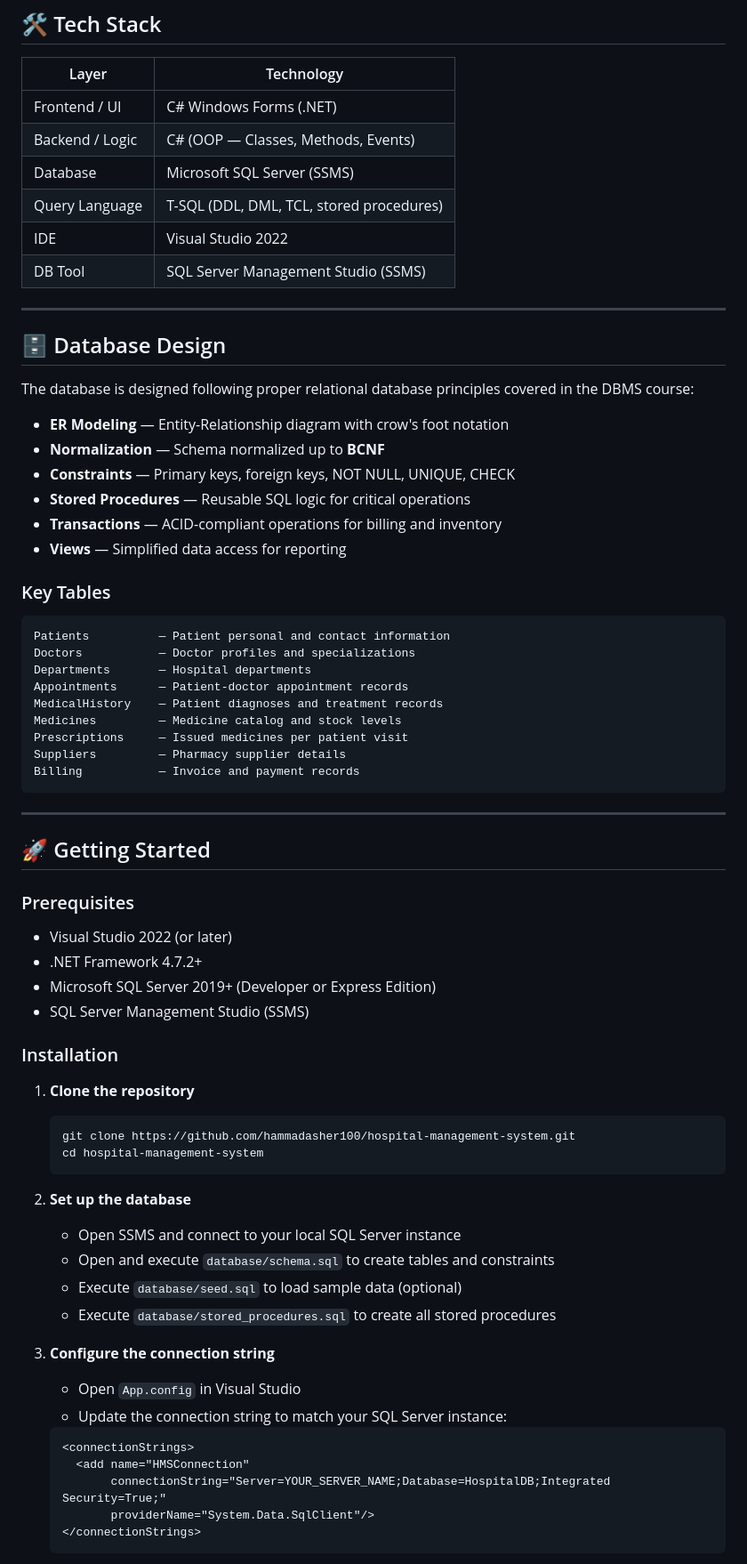
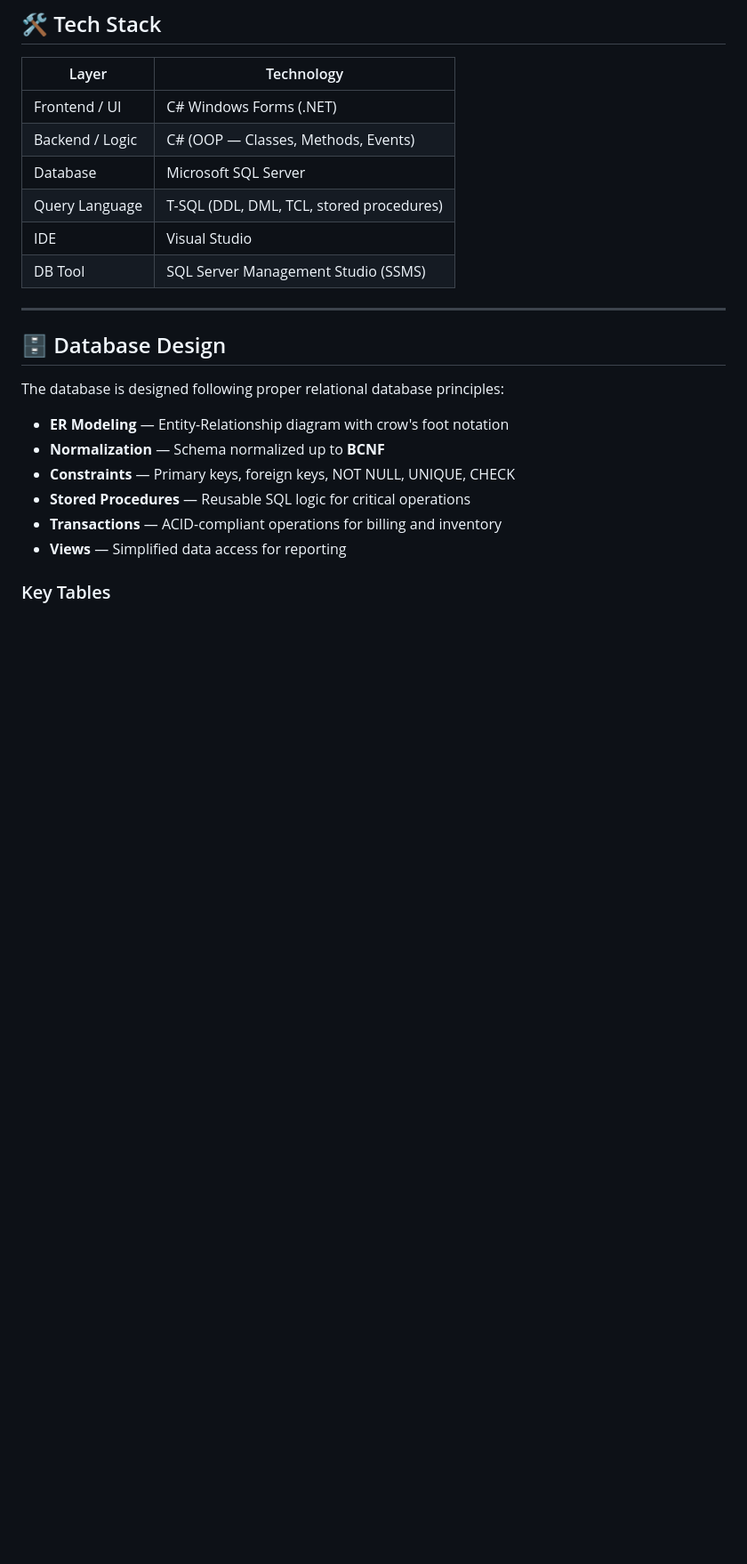
Before and after one commit to hammadAsher100/Hospital_Management_System_DBMS, a Markdown page: README.md, the part around one of its changes. Shown at 89% size. Drawn GitHub-style; blank space fills up the shorter version.

Commit message:
Revise README for clarity
Updated project description and removed course information.

````diff
--- a/README.md
+++ b/README.md
@@ -116,16 +107,16 @@ Handles financial transactions and generates summary reports for administration.
 |-------|-----------|
 | Frontend / UI | C# Windows Forms (.NET) |
 | Backend / Logic | C# (OOP — Classes, Methods, Events) |
-| Database | Microsoft SQL Server (SSMS) |
+| Database | Microsoft SQL Server |
 | Query Language | T-SQL (DDL, DML, TCL, stored procedures) |
-| IDE | Visual Studio 2022 |
+| IDE | Visual Studio |
 | DB Tool | SQL Server Management Studio (SSMS) |
 
 ---
 
 ## 🗄️ Database Design
 
-The database is designed following proper relational database principles covered in the DBMS course:
+The database is designed following proper relational database principles:
 
 - **ER Modeling** — Entity-Relationship diagram with crow's foot notation
 - **Normalization** — Schema normalized up to **BCNF**
@@ -135,52 +126,3 @@ The database is designed following proper relational database principles covered
 - **Views** — Simplified data access for reporting
 
 ### Key Tables
-
-```
-Patients          — Patient personal and contact information
-Doctors           — Doctor profiles and specializations
-Departments       — Hospital departments
-Appointments      — Patient-doctor appointment records
-MedicalHistory    — Patient diagnoses and treatment records
-Medicines         — Medicine catalog and stock levels
-Prescriptions     — Issued medicines per patient visit
-Suppliers         — Pharmacy supplier details
-Billing           — Invoice and payment records
-```
-
----
-
-## 🚀 Getting Started
-
-### Prerequisites
-
-- Visual Studio 2022 (or later)
-- .NET Framework 4.7.2+
-- Microsoft SQL Server 2019+ (Developer or Express Edition)
-- SQL Server Management Studio (SSMS)
-
-### Installation
-
-1. **Clone the repository**
-   ```bash
-   git clone https://github.com/hammadasher100/hospital-management-system.git
-   cd hospital-management-system
-   ```
-
-2. **Set up the database**
-   - Open SSMS and connect to your local SQL Server instance
-   - Open and execute `database/schema.sql` to create tables and constraints
-   - Execute `database/seed.sql` to load sample data (optional)
-   - Execute `database/stored_procedures.sql` to create all stored procedures
-
-3. **Configure the connection string**
-   - Open `App.config` in Visual Studio
-   - Update the connection string to match your SQL Server instance:
-   ```xml
-   <connectionStrings>
-     <add name="HMSConnection"
-          connectionString="Server=YOUR_SERVER_NAME;Database=HospitalDB;Integrated Security=True;"
-          providerName="System.Data.SqlClient"/>
-   </connectionStrings>
-   ```
-
````
Also changed, not shown: other parts of README.md (+2 -85 lines).
